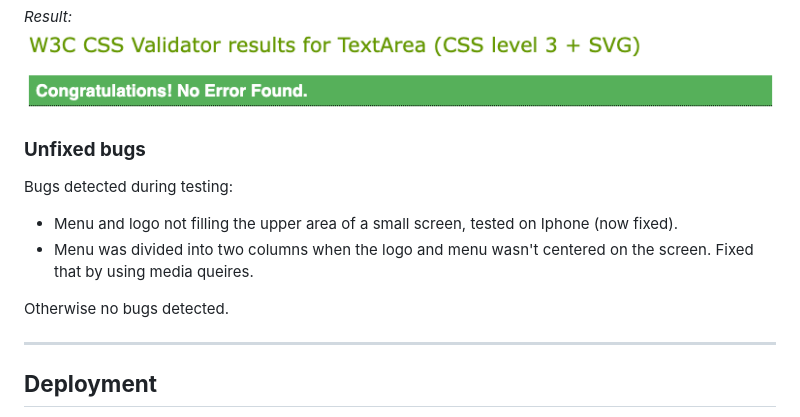
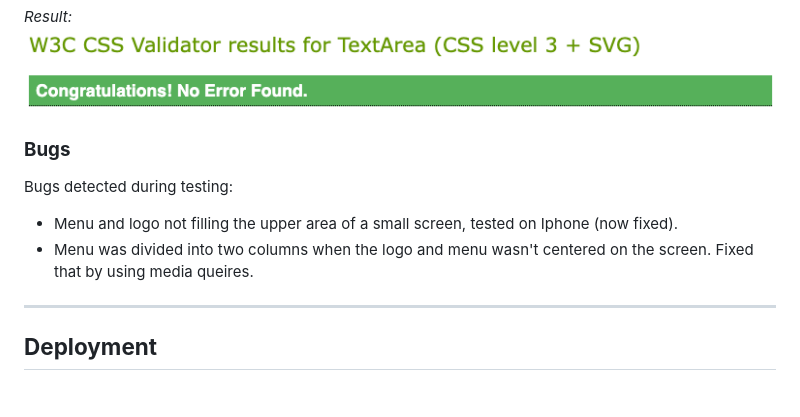
Before and after one commit to simonjellvert/goal-diggers, a Markdown page: docs/README.md, the part around the change. Rendered like a GitHub page; blank space fills up the shorter version.

Commit message:
Docs: Fixed some typos

```diff
--- a/docs/README.md
+++ b/docs/README.md
@@ -118,14 +118,13 @@ The **CSS** code is tested in Jigsaw Validator and also passed with no warnings:
 *Result:*
 ![Screenshot of result from Jigsaw CSS Validator](../assets/images/gd_css-validator.png)
 
-### **Unfixed bugs**
+### **Bugs**
 
 Bugs detected during testing:
 
 - Menu and logo not filling the upper area of a small screen, tested on Iphone (now fixed).
 - Menu was divided into two columns when the logo and menu wasn't centered on the screen. Fixed that by using media queires.
 
-Otherwise no bugs detected.
 
 ---
 
```
